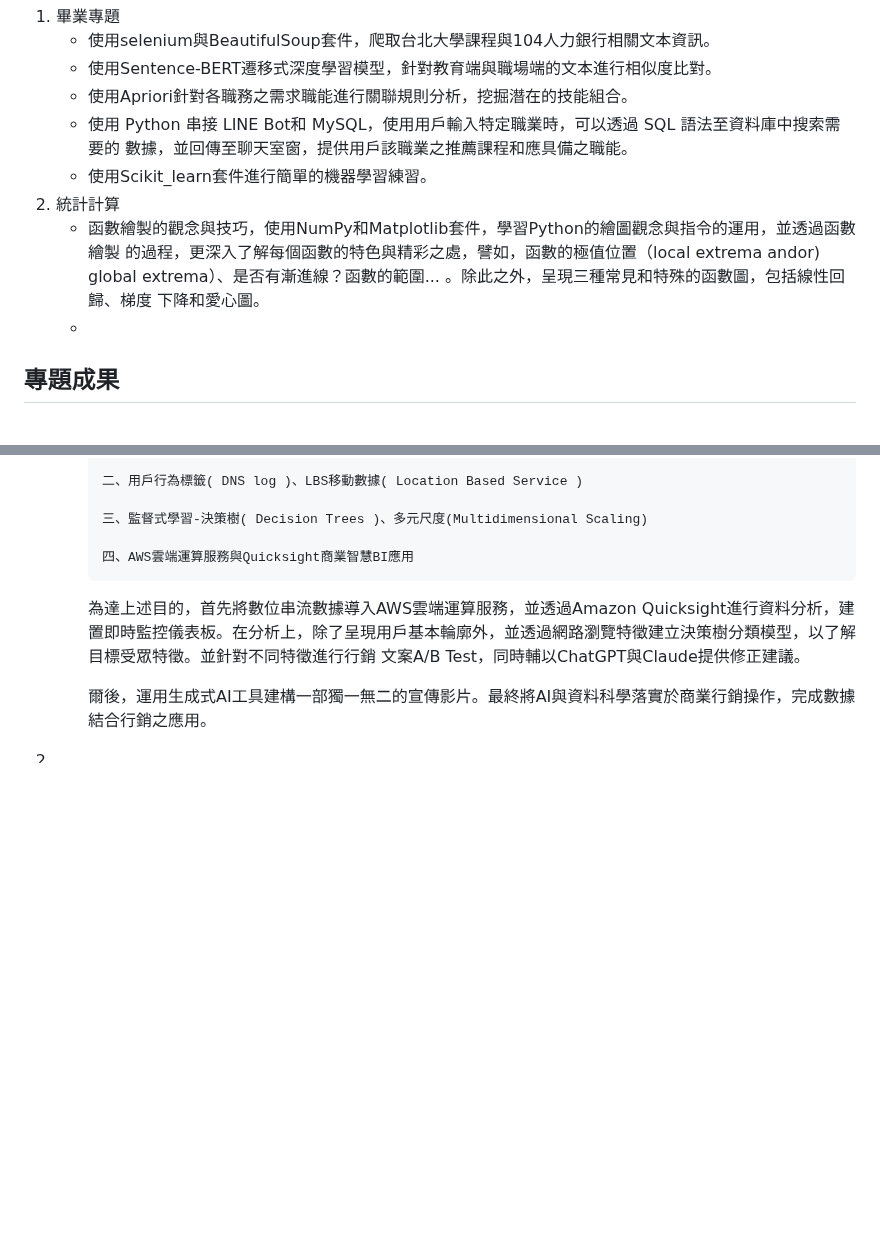
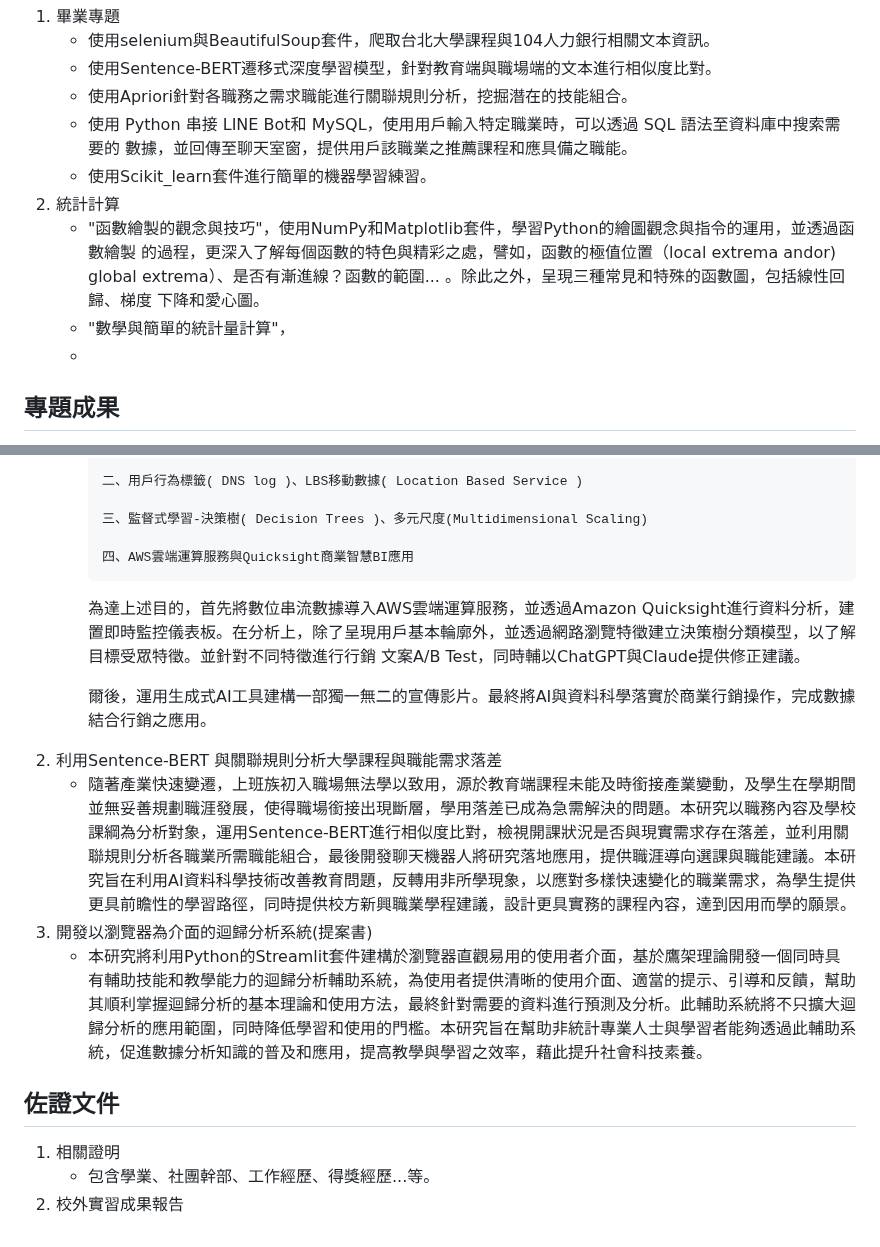
Before and after one commit to ISX901006/isaac_shih_portfolio, a Markdown page: README.md, 2 parts joined by grey strips. Rendered like a GitHub page; blank space fills up the shorter version.

```diff
--- a/README.md
+++ b/README.md
@@ -40,7 +40,8 @@
    - 使用 Python 串接 LINE Bot和 MySQL，使用用戶輸入特定職業時，可以透過 SQL 語法至資料庫中搜索需要的      數據，並回傳至聊天室窗，提供用戶該職業之推薦課程和應具備之職能。
    - 使用Scikit_learn套件進行簡單的機器學習練習。
 3. 統計計算
-   - 函數繪製的觀念與技巧，使用NumPy和Matplotlib套件，學習Python的繪圖觀念與指令的運用，並透過函數繪製      的過程，更深入了解每個函數的特色與精彩之處，譬如，函數的極值位置（local extrema andor) global          extrema）、是否有漸進線？函數的範圍... 。除此之外，呈現三種常見和特殊的函數圖，包括線性回歸、梯度      下降和愛心圖。
+   - "函數繪製的觀念與技巧"，使用NumPy和Matplotlib套件，學習Python的繪圖觀念與指令的運用，並透過函數繪製      的過程，更深入了解每個函數的特色與精彩之處，譬如，函數的極值位置（local extrema andor) global          extrema）、是否有漸進線？函數的範圍... 。除此之外，呈現三種常見和特殊的函數圖，包括線性回歸、梯度      下降和愛心圖。
+   - "數學與簡單的統計量計算"，
    -
 ## 專題成果
 1. 超越直覺行銷: 大數據在串流的關鍵角色
@@ -58,4 +59,12 @@
 	  為達上述目的，首先將數位串流數據導入AWS雲端運算服務，並透過Amazon Quicksight進行資料分析，建置即時監控儀表板。在分析上，除了呈現用戶基本輪廓外，並透過網路瀏覽特徵建立決策樹分類模型，以了解目標受眾特徵。並針對不同特徵進行行銷       文案A/B Test，同時輔以ChatGPT與Claude提供修正建議。
 
      爾後，運用生成式AI工具建構一部獨一無二的宣傳影片。最終將AI與資料科學落實於商業行銷操作，完成數據結合行銷之應用。
-2.
+2. 利用Sentence-BERT 與關聯規則分析大學課程與職能需求落差
+   - 隨著產業快速變遷，上班族初入職場無法學以致用，源於教育端課程未能及時銜接產業變動，及學生在學期間並無妥善規劃職涯發展，使得職場銜接出現斷層，學用落差已成為急需解決的問題。本研究以職務內容及學校課綱為分析對象，運用Sentence-BERT進行相似度比對，檢視開課狀況是否與現實需求存在落差，並利用關聯規則分析各職業所需職能組合，最後開發聊天機器人將研究落地應用，提供職涯導向選課與職能建議。本研究旨在利用AI資料科學技術改善教育問題，反轉用非所學現象，以應對多樣快速變化的職業需求，為學生提供更具前瞻性的學習路徑，同時提供校方新興職業學程建議，設計更具實務的課程內容，達到因用而學的願景。
+3. 開發以瀏覽器為介面的迴歸分析系統(提案書)
+   - 本研究將利用Python的Streamlit套件建構於瀏覽器直觀易用的使用者介面，基於鷹架理論開發一個同時具有輔助技能和教學能力的迴歸分析輔助系統，為使用者提供清晰的使用介面、適當的提示、引導和反饋，幫助其順利掌握迴歸分析的基本理論和使用方法，最終針對需要的資料進行預測及分析。此輔助系統將不只擴大迴歸分析的應用範圍，同時降低學習和使用的門檻。本研究旨在幫助非統計專業人士與學習者能夠透過此輔助系統，促進數據分析知識的普及和應用，提高教學與學習之效率，藉此提升社會科技素養。
+
+## 佐證文件
+1. 相關證明
+   - 包含學業、社團幹部、工作經歷、得獎經歷...等。
+2. 校外實習成果報告
```
